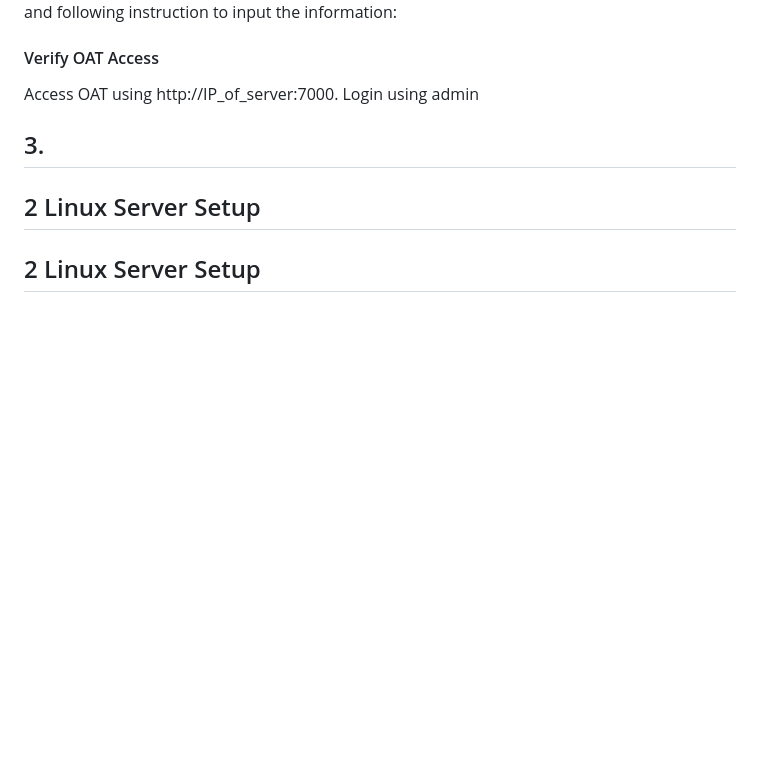
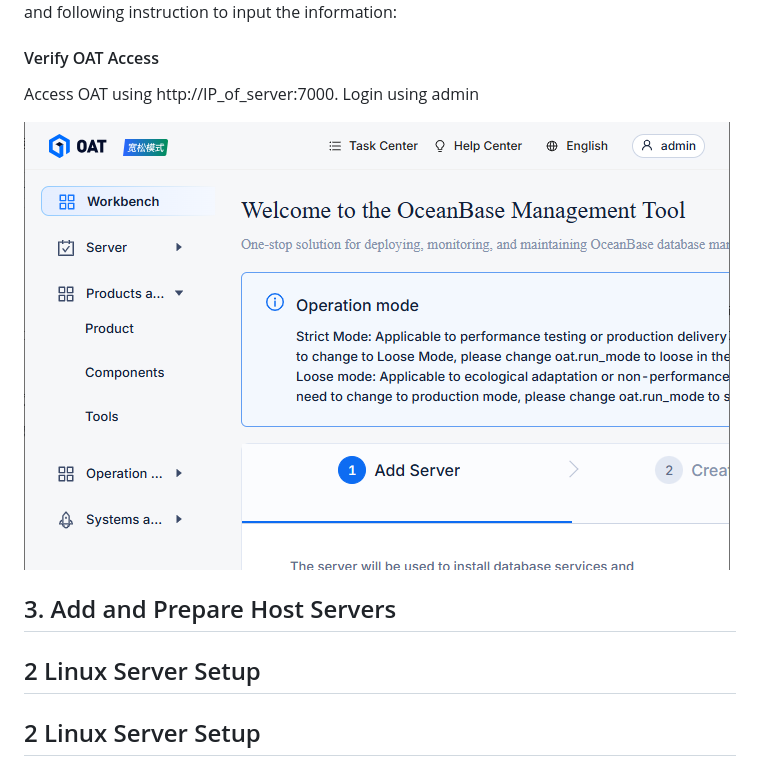
Before and after one commit to sakurai8888/oceanbase, a Markdown page: docs/All_In_One_Setup_Markdown/oat_all_in_one_deployment_guide.md, the part around one of its changes. Rendered like a GitHub page; pictures changed too: docs/All_In_One_Setup_Markdown/verify_oat_access.png (added); blank space fills up the shorter version.

```diff
--- a/docs/All_In_One_Setup_Markdown/oat_all_in_one_deployment_guide.md
+++ b/docs/All_In_One_Setup_Markdown/oat_all_in_one_deployment_guide.md
@@ -147,10 +147,11 @@ and following instruction to input the information:
 #### Verify OAT Access
 Access OAT using http://IP_of_server:7000. Login using admin
 
-<Image to be provided>
+![alt text](verify_oat_access.png)
+
+## 3. Add and Prepare Host Servers
 
 
-## 3.
 ## 2 Linux Server Setup
 ## 2 Linux Server Setup
 ## 2 Linux Server Setup
```
Also changed, not shown: other parts of docs/All_In_One_Setup_Markdown/oat_all_in_one_deployment_guide.md (+1 -1 lines).
